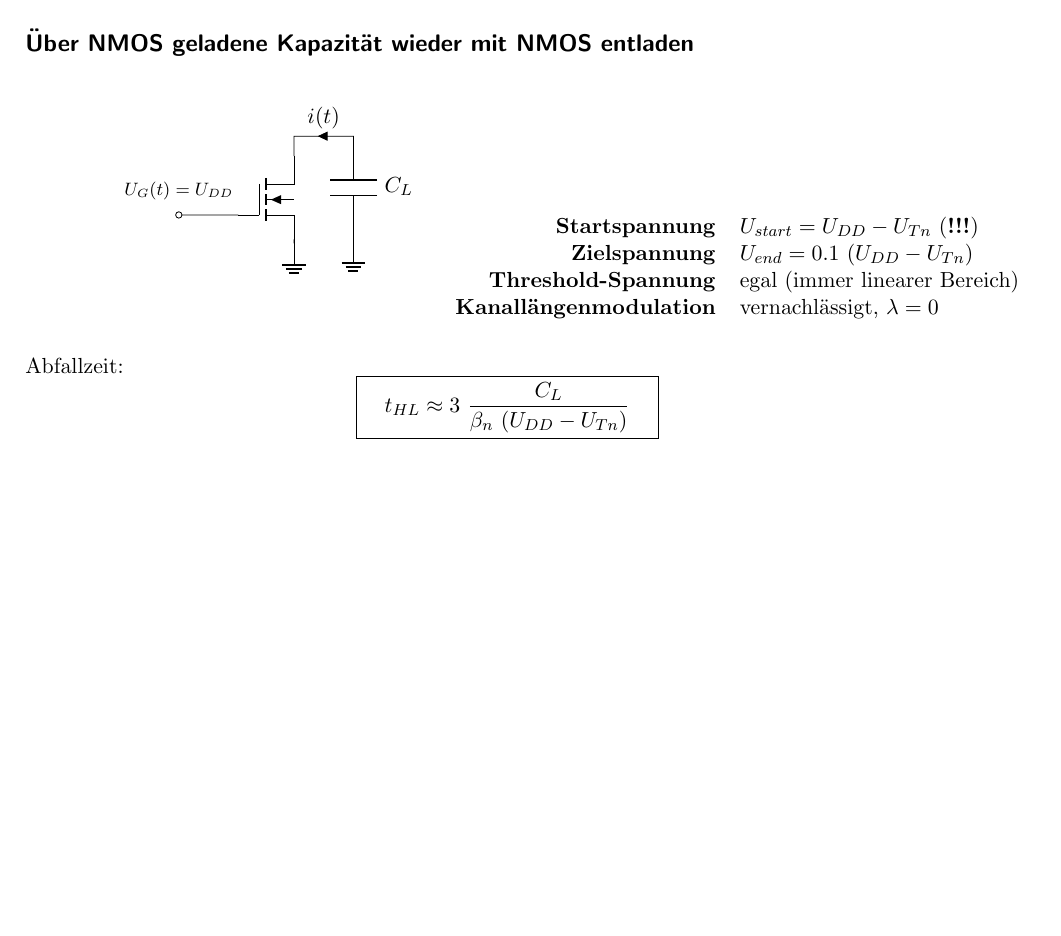
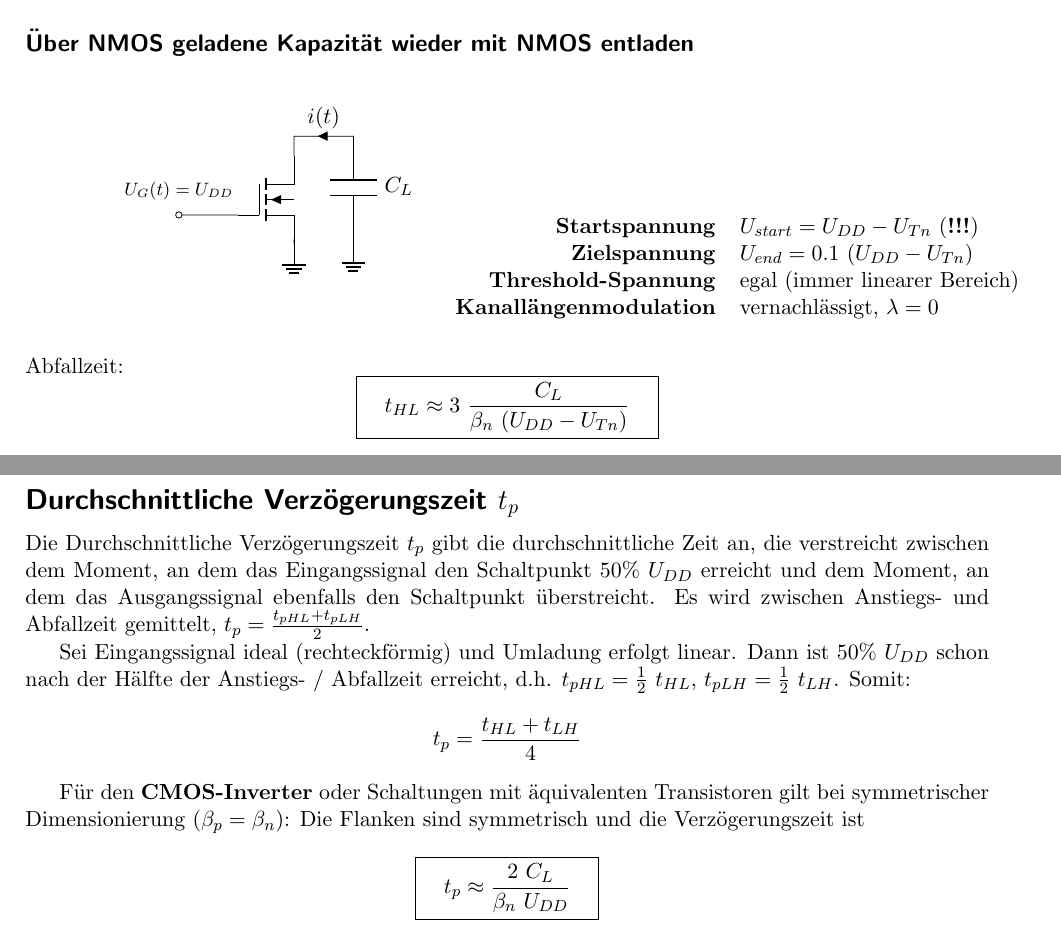
Before and after one commit to eui-spielplatz/gis-zusammenfassung, a LaTeX document (main.tex): part of page 2 of 2 before the commit and two parts of pages 2 and 3 of 3 after it, the two joined at a grey line, cut so that both start at the same text, the shorter picture padded with empty space. Compiled offline with pdfLaTeX.

Commit message:
Add section about propagation delay t_p

```diff
--- a/main.tex
+++ b/main.tex
@@ -163,4 +163,16 @@ Abfallzeit:
 	\boxed{ \quad t_{HL} \approx 3 ~ \frac{C_L}{\beta_n ~ (U_{DD} - U_{Tn})} \quad }
 \]
 
+\subsection*{Durchschnittliche Verzögerungszeit $t_p$}
+Die Durchschnittliche Verzögerungszeit $t_p$ gibt die durchschnittliche Zeit an, die verstreicht zwischen dem Moment, an dem das Eingangssignal den Schaltpunkt $50 \% ~ U_{DD}$ erreicht und dem Moment, an dem das Ausgangssignal ebenfalls den Schaltpunkt überstreicht. Es wird zwischen Anstiegs- und Abfallzeit gemittelt, $t_p = \frac{t_{pHL} + t_{pLH}}{2}$.
+
+Sei Eingangssignal ideal (rechteckförmig) und Umladung erfolgt linear. Dann ist $50 \% ~ U_{DD}$ schon nach der Hälfte der Anstiegs- / Abfallzeit erreicht, d.h. $t_{pHL} = \frac{1}{2} ~ t_{HL}$, $t_{pLH} = \frac{1}{2} ~ t_{LH}$. Somit:
+\[
+	t_p = \frac{t_{HL} + t_{LH}}{4}
+\]
+
+Für den \textbf{CMOS-Inverter} oder Schaltungen mit äquivalenten Transistoren gilt bei symmetrischer Dimensionierung ($\beta_p = \beta_n$): Die Flanken sind symmetrisch und die Verzögerungszeit ist
+\[
+	\boxed{ \quad t_p \approx \frac{2 ~ C_L}{\beta_n ~ U_{DD}} \quad }
+\]
 \end{document}
```
